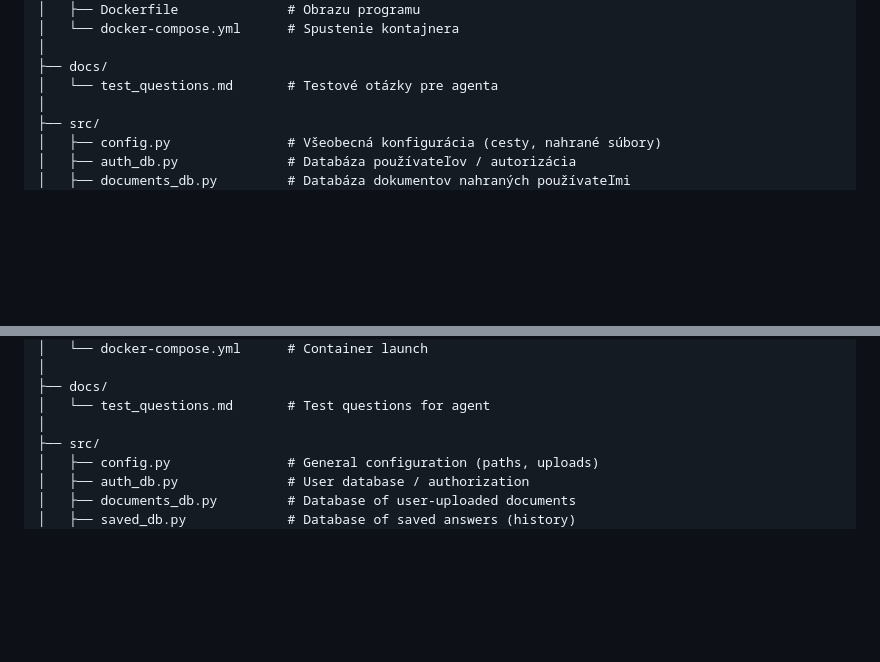
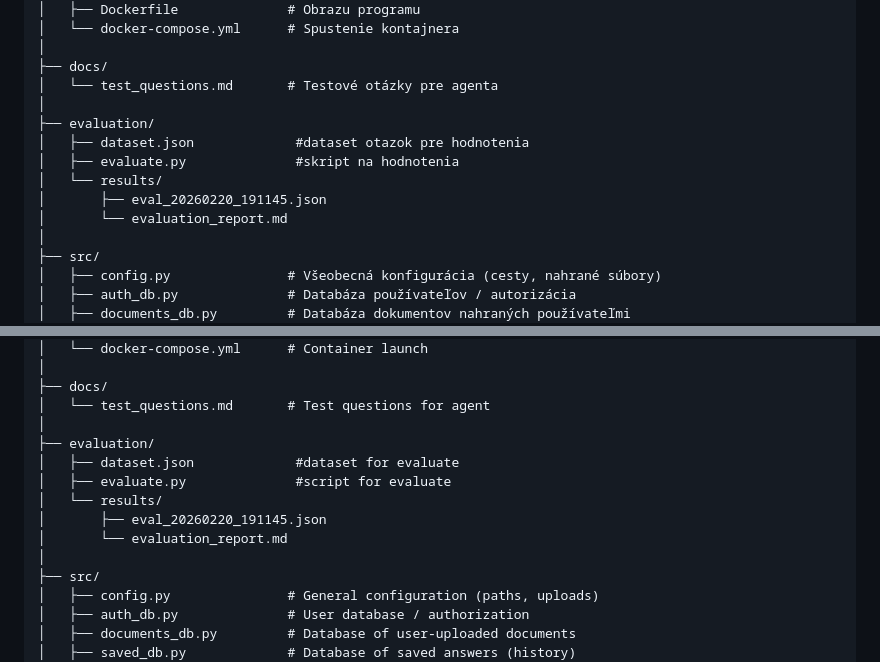
Before and after one commit to RostikRd/bp2026, a Markdown page: README.md, 2 parts joined by grey strips. Rendered like a GitHub page; blank space fills up the shorter version.

```diff
--- a/README.md
+++ b/README.md
@@ -16,6 +16,13 @@ bp2026/
 │
 ├── docs/
 │   └── test_questions.md       # Testové otázky pre agenta
+│
+├── evaluation/
+│   ├── dataset.json             #dataset otazok pre hodnotenia
+│   ├── evaluate.py              #skript na hodnotenia
+│   └── results/
+│       ├── eval_20260220_191145.json
+│       └── evaluation_report.md
 │
 ├── src/
 │   ├── config.py               # Všeobecná konfigurácia (cesty, nahrané súbory)
@@ -216,6 +223,13 @@ bp2026/
 ├── docs/
 │   └── test_questions.md       # Test questions for agent
 │
+├── evaluation/
+│   ├── dataset.json             #dataset for evaluate
+│   ├── evaluate.py              #script for evaluate
+│   └── results/
+│       ├── eval_20260220_191145.json
+│       └── evaluation_report.md
+│
 ├── src/
 │   ├── config.py               # General configuration (paths, uploads)
 │   ├── auth_db.py              # User database / authorization
```
